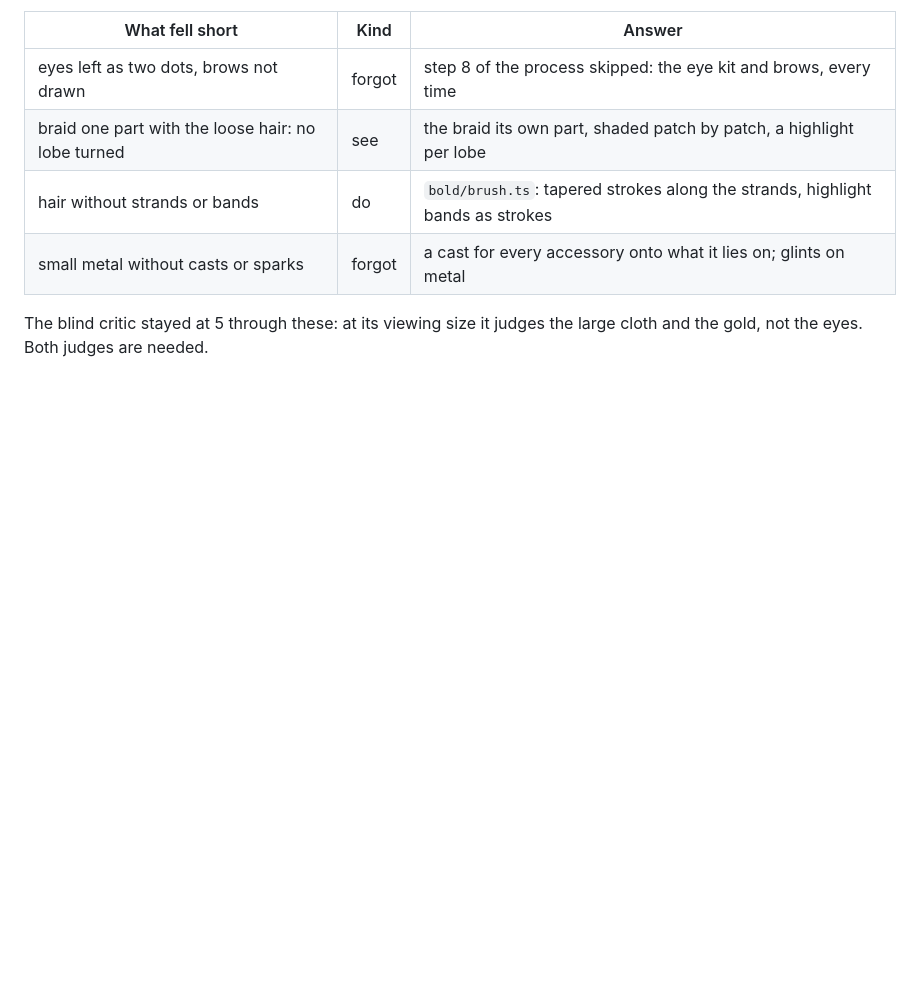
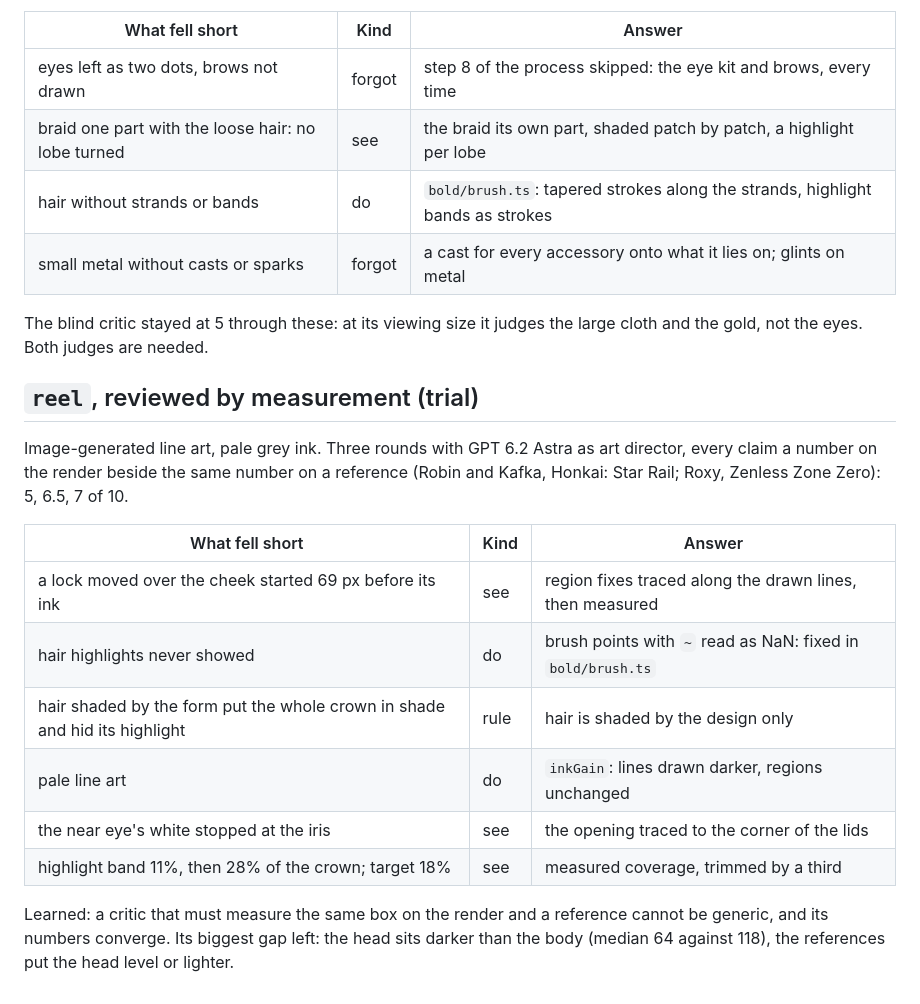
Before and after one commit to SandroMaglione/agent-illustrations, a Markdown page: docs/lessons.md, the part around the change. Rendered like a GitHub page; blank space fills up the shorter version.

```diff
--- a/docs/lessons.md
+++ b/docs/lessons.md
@@ -298,3 +298,17 @@ Client on the second pass: "Decent considering the complexity." Forgot the eyes
 | small metal without casts or sparks | forgot | a cast for every accessory onto what it lies on; glints on metal |
 
 The blind critic stayed at 5 through these: at its viewing size it judges the large cloth and the gold, not the eyes. Both judges are needed.
+
+## `reel`, reviewed by measurement (trial)
+Image-generated line art, pale grey ink. Three rounds with GPT 6.2 Astra as art director, every claim a number on the render beside the same number on a reference (Robin and Kafka, Honkai: Star Rail; Roxy, Zenless Zone Zero): 5, 6.5, 7 of 10.
+
+| What fell short | Kind | Answer |
+|---|---|---|
+| a lock moved over the cheek started 69 px before its ink | see | region fixes traced along the drawn lines, then measured |
+| hair highlights never showed | do | brush points with `~` read as NaN: fixed in `bold/brush.ts` |
+| hair shaded by the form put the whole crown in shade and hid its highlight | rule | hair is shaded by the design only |
+| pale line art | do | `inkGain`: lines drawn darker, regions unchanged |
+| the near eye's white stopped at the iris | see | the opening traced to the corner of the lids |
+| highlight band 11%, then 28% of the crown; target 18% | see | measured coverage, trimmed by a third |
+
+Learned: a critic that must measure the same box on the render and a reference cannot be generic, and its numbers converge. Its biggest gap left: the head sits darker than the body (median 64 against 118), the references put the head level or lighter.
```
Also changed, not shown: README.md (+2 -2 lines), gallery/reel.jpg (added), public/reel.png (added), 13 other files.
